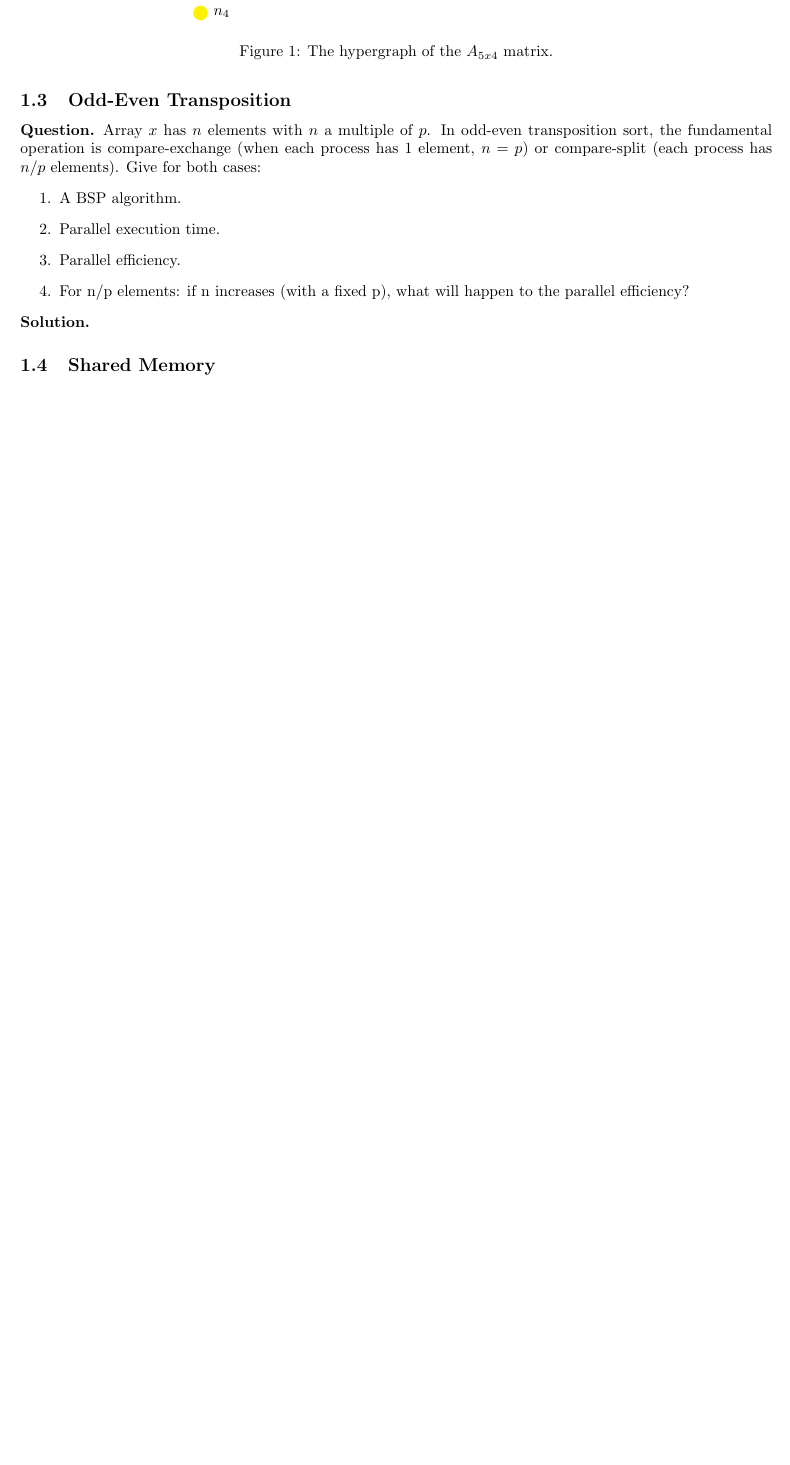
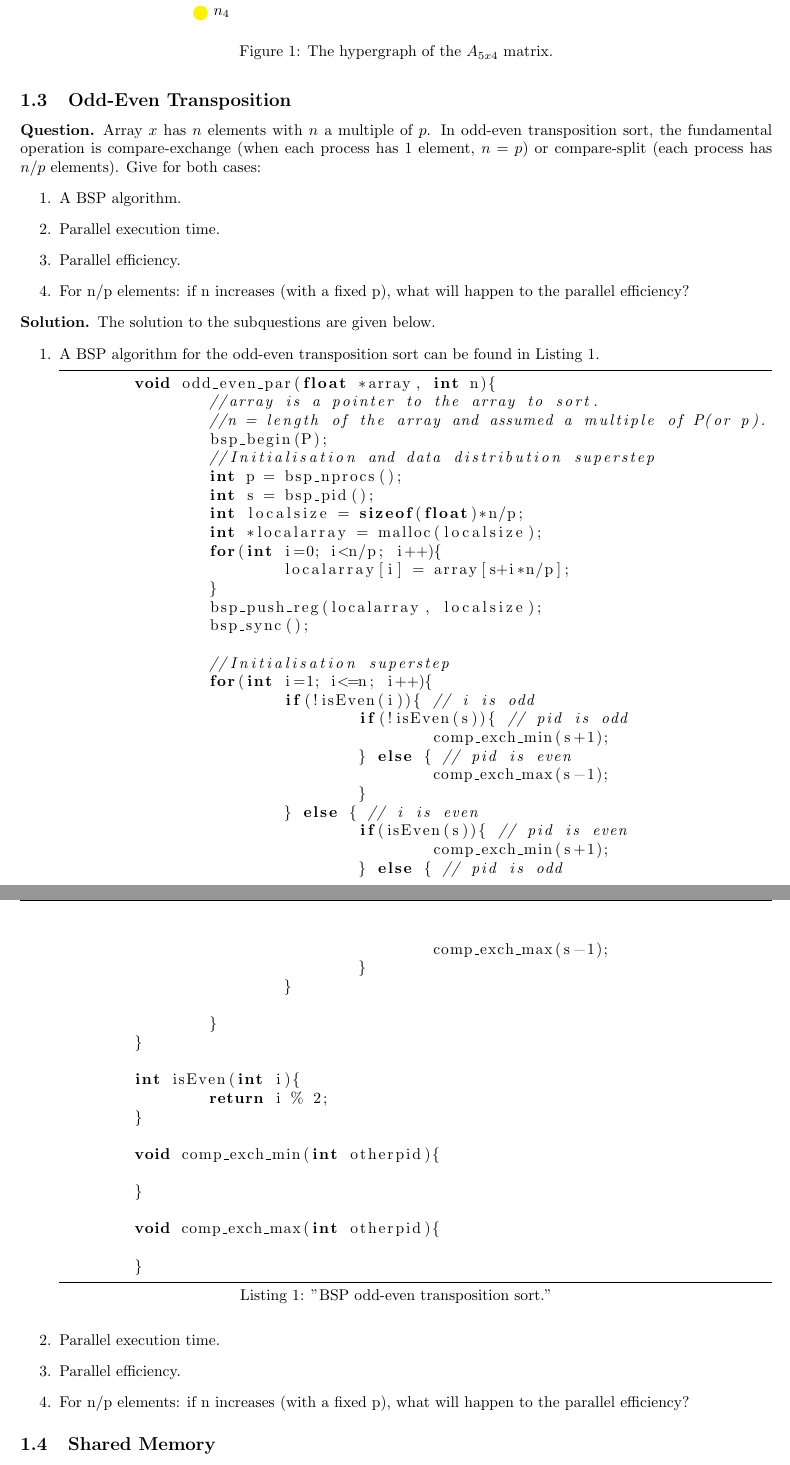
Before and after one commit to KULeuven-CS/Parallel-Computing, a LaTeX document (main.tex, which reads subfiles/20140117.tex): part of page 5 of 9 before the commit and two parts of pages 5 and 6 of 10 after it, the two joined at a grey line, cut so that both start at the same text, the shorter picture padded with empty space. Compiled offline with pdfLaTeX.

Commit message:
Added first part of odd-even bsp sorting.

```diff
--- a/subfiles/20140117.tex
+++ b/subfiles/20140117.tex
@@ -120,10 +119,62 @@ Array $x$ has $n$ elements with $n$ a multiple of $p$. In odd-even transposition
 	\item For n/p elements: if n increases (with a fixed p), what will happen to the parallel efficiency?
 \end{enumerate}
 
+\end{question}
+\begin{solution} The solution to the subquestions are given below.
+\begin{enumerate}
+	\item A BSP algorithm for the odd-even transposition sort can be found in \autoref{lst:oddeven}.
+		\begin{lstlisting}[caption="BSP odd-even transposition sort.",label=lst:oddeven]
+		void odd_even_par(float *array, int n){
+				//array is a pointer to the array to sort.
+				//n = length of the array and assumed a multiple of P(or p).
+				bsp_begin(P);
+				//Initialisation and data distribution superstep
+				int p = bsp_nprocs();
+				int s = bsp_pid();
+				int localsize = sizeof(float)*n/p;
+				int *localarray = malloc(localsize);
+				for(int i=0; i<n/p; i++){
+						localarray[i] = array[s+i*n/p];
+				}
+				bsp_push_reg(localarray, localsize);
+				bsp_sync();
 
+				//Initialisation superstep
+				for(int i=1; i<=n; i++){
+						if(!isEven(i)){ // i is odd
+								if(!isEven(s)){ // pid is odd
+										comp_exch_min(s+1);
+								} else { // pid is even
+										comp_exch_max(s-1);
+								}
+						} else { // i is even
+								if(isEven(s)){ // pid is even
+										comp_exch_min(s+1);
+								} else { // pid is odd
+										comp_exch_max(s-1);
+								}
+						}
 
-\end{question}
-\begin{solution}
+				}
+		}
+
+		int isEven(int i){
+				return i % 2;
+		}
+
+		void comp_exch_min(int otherpid){
+
+		}
+
+		void comp_exch_max(int otherpid){
+
+		}
+		\end{lstlisting}
+
+	\item Parallel execution time.
+	\item Parallel efficiency.
+	\item For n/p elements: if n increases (with a fixed p), what will happen to the parallel efficiency?
+\end{enumerate}
 \end{solution}
 
 \subsection{Shared Memory}
```
Also changed, not shown: main.tex (+1 -0 lines), subfiles/20140117.tex (5 more changed lines). Lines whose indentation alone changed are shown as unchanged.
